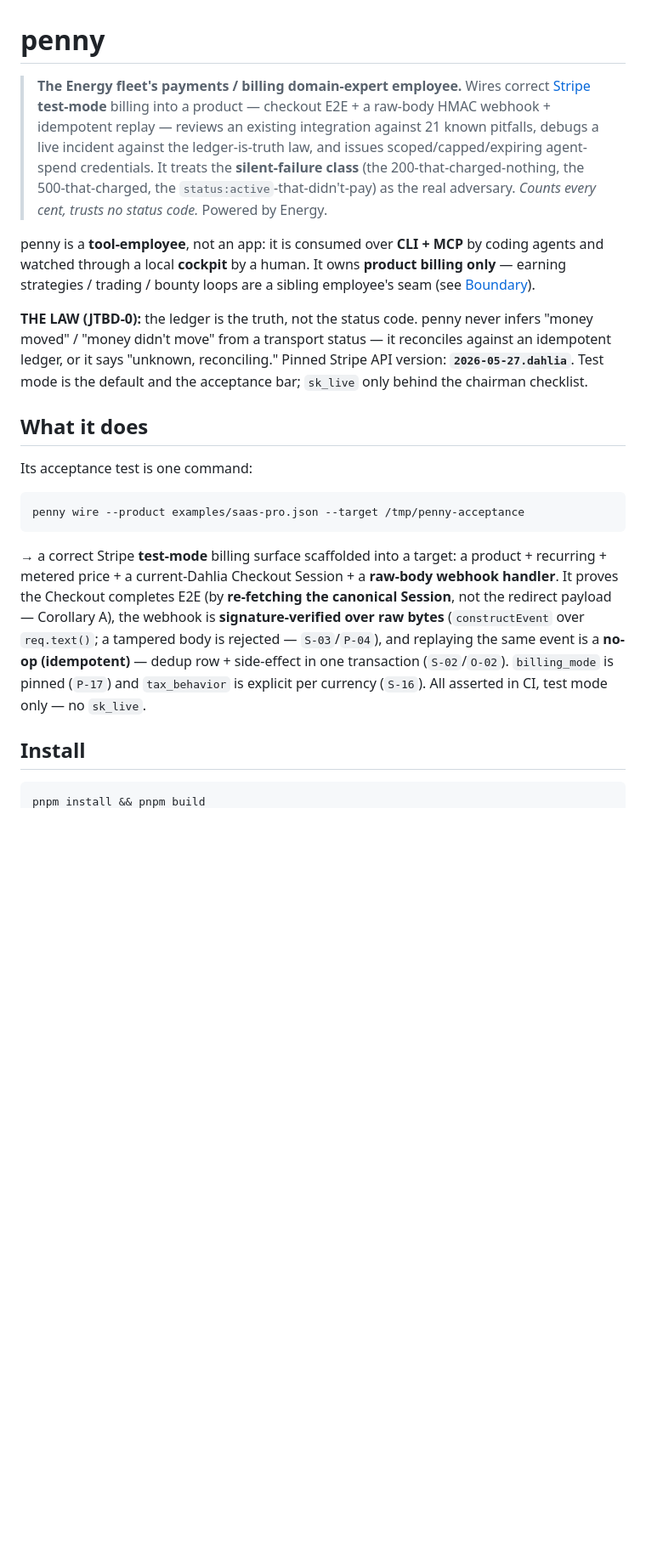
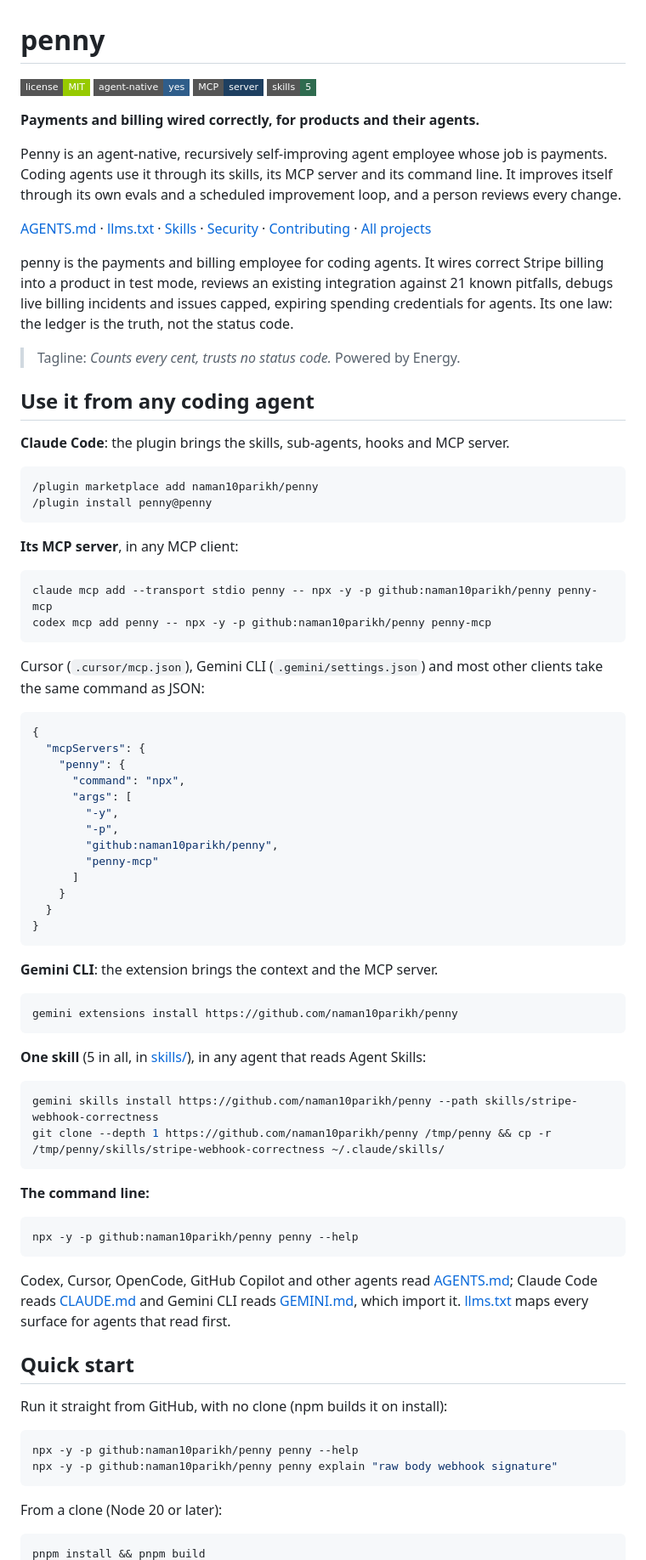
Before and after one commit to naman10parikh/penny, a Markdown page: README.md, the part around one of its changes. Shown at 85% size. Drawn GitHub-style; badges without logos; blank space fills up the shorter version.

````diff
--- a/README.md
+++ b/README.md
@@ -1,39 +1,88 @@
 # penny
 
-> **The Energy fleet's payments / billing domain-expert employee.** Wires correct
-> [Stripe](https://stripe.com) **test-mode** billing into a product — checkout E2E + a raw-body HMAC webhook +
-> idempotent replay — reviews an existing integration against 21 known pitfalls, debugs a live incident
-> against the ledger-is-truth law, and issues scoped/capped/expiring agent-spend credentials. It treats the
-> **silent-failure class** (the 200-that-charged-nothing, the 500-that-charged, the
-> `status:active`-that-didn't-pay) as the real adversary. _Counts every cent, trusts no status code._
-> Powered by Energy.
+<!-- fleet:header:start -->
+[![License: MIT](https://img.shields.io/badge/license-MIT-green?style=flat-square)](LICENSE) [![Agent-native](https://img.shields.io/badge/agent--native-yes-2f5d8a?style=flat-square)](AGENTS.md) [![MCP server](https://img.shields.io/badge/MCP-server-1e3f60?style=flat-square)](#use-it-from-any-coding-agent) [![Skills](https://img.shields.io/badge/skills-5-2f6b4f?style=flat-square)](skills/)
 
-penny is a **tool-employee**, not an app: it is consumed over **CLI + MCP** by coding agents and watched
-through a local **cockpit** by a human. It owns **product billing only** — earning strategies / trading /
-bounty loops are a sibling employee's seam (see [Boundary](#boundary)).
+**Payments and billing wired correctly, for products and their agents.**
 
-**THE LAW (JTBD-0):** the ledger is the truth, not the status code. penny never infers "money moved" /
-"money didn't move" from a transport status — it reconciles against an idempotent ledger, or it says
-"unknown, reconciling." Pinned Stripe API version: **`2026-05-27.dahlia`**. Test mode is the default and the
-acceptance bar; `sk_live` only behind the chairman checklist.
+Penny is an agent-native, recursively self-improving agent employee whose job is payments. Coding agents use it through its skills, its MCP server and its command line. It improves itself through its own evals and a scheduled improvement loop, and a person reviews every change.
 
-## What it does
+[AGENTS.md](AGENTS.md) · [llms.txt](llms.txt) · [Skills](skills/) · [Security](SECURITY.md) · [Contributing](CONTRIBUTING.md) · [All projects](https://github.com/naman10parikh)
+<!-- fleet:header:end -->
 
-Its acceptance test is one command:
+penny is the payments and billing employee for coding agents. It wires correct Stripe billing into a product in
+test mode, reviews an existing integration against 21 known pitfalls, debugs live billing incidents and issues capped,
+expiring spending credentials for agents. Its one law: the ledger is the truth, not the status code.
+
+> Tagline: *Counts every cent, trusts no status code.* Powered by Energy.
+
+<!-- fleet:use:start -->
+## Use it from any coding agent
+
+**Claude Code**: the plugin brings the skills, sub-agents, hooks and MCP server.
+
+```
+/plugin marketplace add naman10parikh/penny
+/plugin install penny@penny
+```
+
+**Its MCP server**, in any MCP client:
 
 ```bash
-penny wire --product examples/saas-pro.json --target /tmp/penny-acceptance
+claude mcp add --transport stdio penny -- npx -y -p github:naman10parikh/penny penny-mcp
+codex mcp add penny -- npx -y -p github:naman10parikh/penny penny-mcp
 ```
 
-→ a correct Stripe **test-mode** billing surface scaffolded into a target: a product + recurring + metered
-price + a current-Dahlia Checkout Session + a **raw-body webhook handler**. It proves the Checkout completes
-E2E (by **re-fetching the canonical Session**, not the redirect payload — Corollary A), the webhook is
-**signature-verified over raw bytes** (`constructEvent` over `req.text()`; a tampered body is rejected —
-`S-03`/`P-04`), and replaying the same event is a **no-op (idempotent)** — dedup row + side-effect in one
-transaction (`S-02`/`O-02`). `billing_mode` is pinned (`P-17`) and `tax_behavior` is explicit per currency
-(`S-16`). All asserted in CI, test mode only — no `sk_live`.
+Cursor (`.cursor/mcp.json`), Gemini CLI (`.gemini/settings.json`) and most other clients take the same command as JSON:
 
-## Install
+```json
+{
+  "mcpServers": {
+    "penny": {
+      "command": "npx",
+      "args": [
+        "-y",
+        "-p",
+        "github:naman10parikh/penny",
+        "penny-mcp"
+      ]
+    }
+  }
+}
+```
+
+**Gemini CLI**: the extension brings the context and the MCP server.
+
+```bash
+gemini extensions install https://github.com/naman10parikh/penny
+```
+
+**One skill** (5 in all, in [skills/](skills/)), in any agent that reads Agent Skills:
+
+```bash
+gemini skills install https://github.com/naman10parikh/penny --path skills/stripe-webhook-correctness
+git clone --depth 1 https://github.com/naman10parikh/penny /tmp/penny && cp -r /tmp/penny/skills/stripe-webhook-correctness ~/.claude/skills/
+```
+
+**The command line:**
+
+```bash
+npx -y -p github:naman10parikh/penny penny --help
+```
+
+Codex, Cursor, OpenCode, GitHub Copilot and other agents read [AGENTS.md](AGENTS.md); Claude Code reads [CLAUDE.md](CLAUDE.md) and Gemini CLI reads [GEMINI.md](GEMINI.md), which import it. [llms.txt](llms.txt) maps every surface for agents that read first.
+<!-- fleet:use:end -->
+
+## Quick start
+
+Run it straight from GitHub, with no clone (npm builds it on install):
+
+```bash
+npx -y -p github:naman10parikh/penny penny --help
+npx -y -p github:naman10parikh/penny penny explain "raw body webhook signature"
+```
+
+From a clone (Node 20 or later):
 
 ```bash
 pnpm install && pnpm build
````
Also changed, not shown: other parts of README.md (+103 -55 lines).
